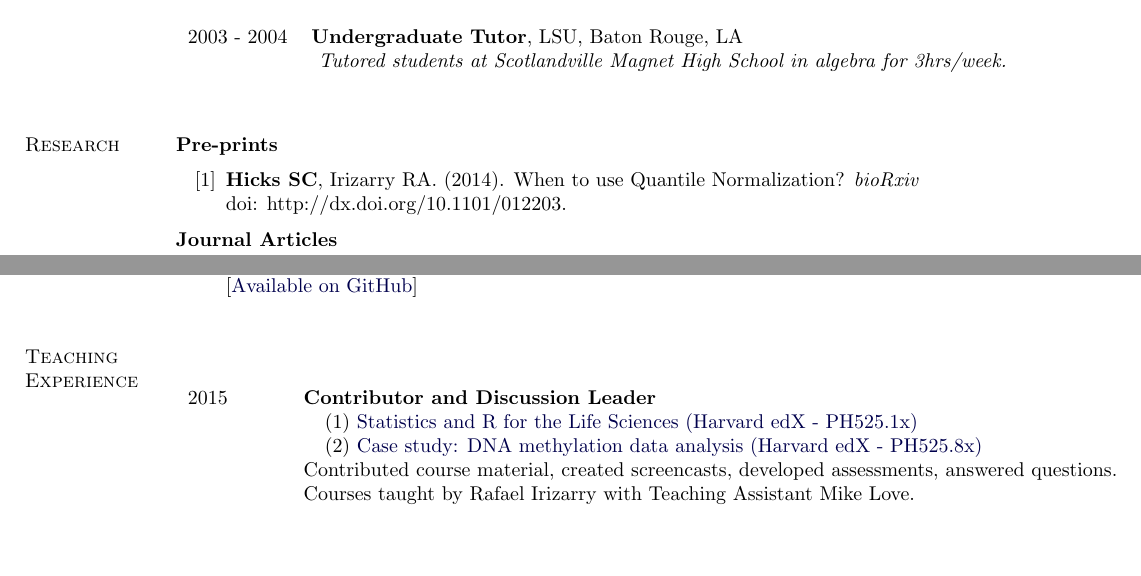
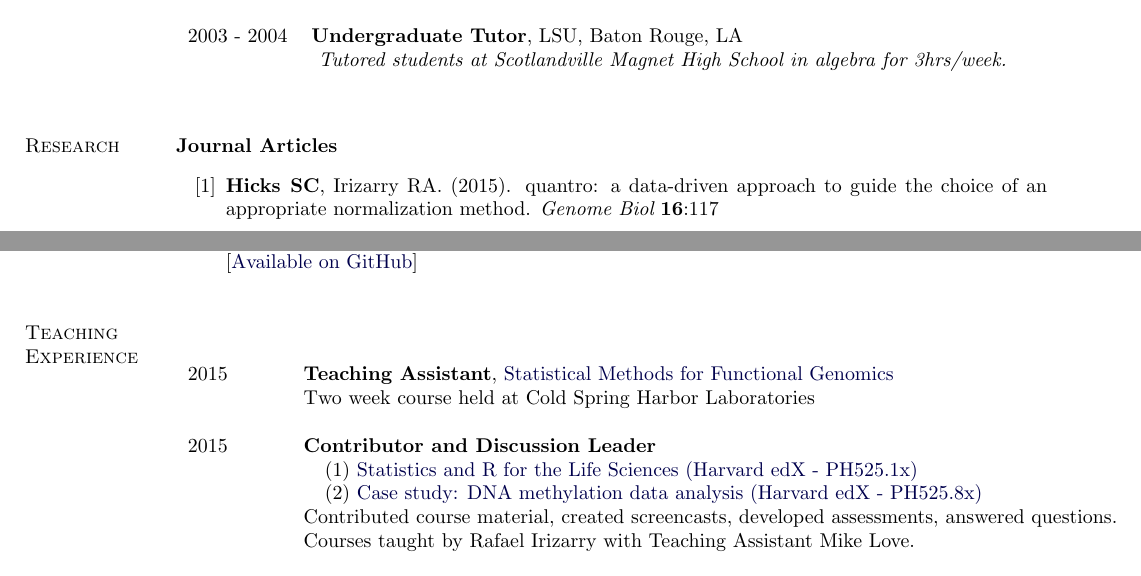
Before and after one commit to jmcgread/stephaniehicks.github.io, a LaTeX CV (CV_StephanieHicks.tex): two parts of pages 1 and 5 of 6, joined at a grey line, cut so that both start at the same text, the shorter picture padded with empty space. Compiled offline with pdfLaTeX.

Commit message:
added quantro pubs

```diff
--- a/CV_StephanieHicks.tex
+++ b/CV_StephanieHicks.tex
@@ -206,15 +206,9 @@ My research interests focus around developing statistical methods and tools in a
 %%%%%%%%%%%%%%%%%%%%%%%%%%%%%%%%%%%%
 
 \section{Research}
-\textbf{Pre-prints }
-\begin{enumerate}[label= {[\arabic*]}]
-\item {\bf Hicks SC}, Irizarry RA. (2014). When to use Quantile Normalization? {\it bioRxiv} \\
-doi: http://dx.doi.org/10.1101/012203.
-\end{enumerate}
-
-
 \textbf{Journal Articles}
 \begin{enumerate}[label= {[\arabic*]}]
+\item {\bf Hicks SC}, Irizarry RA. (2015). quantro: a data-driven approach to guide the choice of an appropriate normalization method. {\it Genome Biol} {\bf 16}:117
 \item Osman AA, Neskey DM, Katsonis P, Patel AA, Ward AM, Hsu TK, {\bf Hicks SC}, McDonald TO, Ow TJ, Alves MO, Pickering CR, Skinner HD, Zhao M, Sturgis EM, Kies MS, El-Naggar A, Perrone F, Licitra L, Bossi P, Kimmel M, Frederick MJ, Lichtarge O, Myers JN. (2015). Evolutionary Action Score of TP53 Coding Variants Is Predictive of Platinum Response in Head and Neck Cancer Patients. {\it Cancer Res} {\bf 75}: 1-11. PMID: 25691460
 \item Neskey DM, Osman AA, Ow TJ, Katsonis P, McDonald T, {\bf Hicks SC}, Hsu TK, Pickering CR, Ward A, Patel A, Yordy JS, Skinner HD, Giri U, Sano D, Story MD, Beadle BM, El-Naggar AK, Kies MS, William WN, Caulin C, Frederick M, Kimmel M, Myers JN, Lichtarge O. (2015). Evolutionary Action score of TP53 (EAp53) identifies high risk mutations associated with decreased survival and increased distant metastases in head and neck cancer. {\it Cancer Res} {\bf 75}: 1527-1536. PMID: 25634208.
 \item Berger RL, Li LT, {\bf Hicks SC}, Liang MK. (2014). Suture versus preperitoneal polypropylene mesh for elective umbilical hernia repairs. {\it J Surg Res} {\bf 192}: 426-431. PMID: 24980854
@@ -325,6 +319,9 @@ to simulate gene expression and DNA methylation data  [\href{https://github.com/
 %\vskip -.30in
 \begin{table}[h]
 \begin{tabular}{ll}
+2015 & {\bf Teaching Assistant}, \href{http://meetings.cshl.edu/courses.aspx?course=c-data&year=15}{Statistical Methods for Functional Genomics} \\
+& Two week course held at Cold Spring Harbor Laboratories  \\
+& \\
 2015 & \textbf{Contributor and Discussion Leader} \\
 & \hspace{0.1in} (1) \href{https://courses.edx.org/courses/HarvardX/PH525.1x/1T2015/info}{Statistics and R for the Life Sciences
 (Harvard edX - PH525.1x)} \\
```
Also changed, not shown: CV_StephanieHicks.pdf, CV_StephanieHicks.tex (4 more changed lines).
